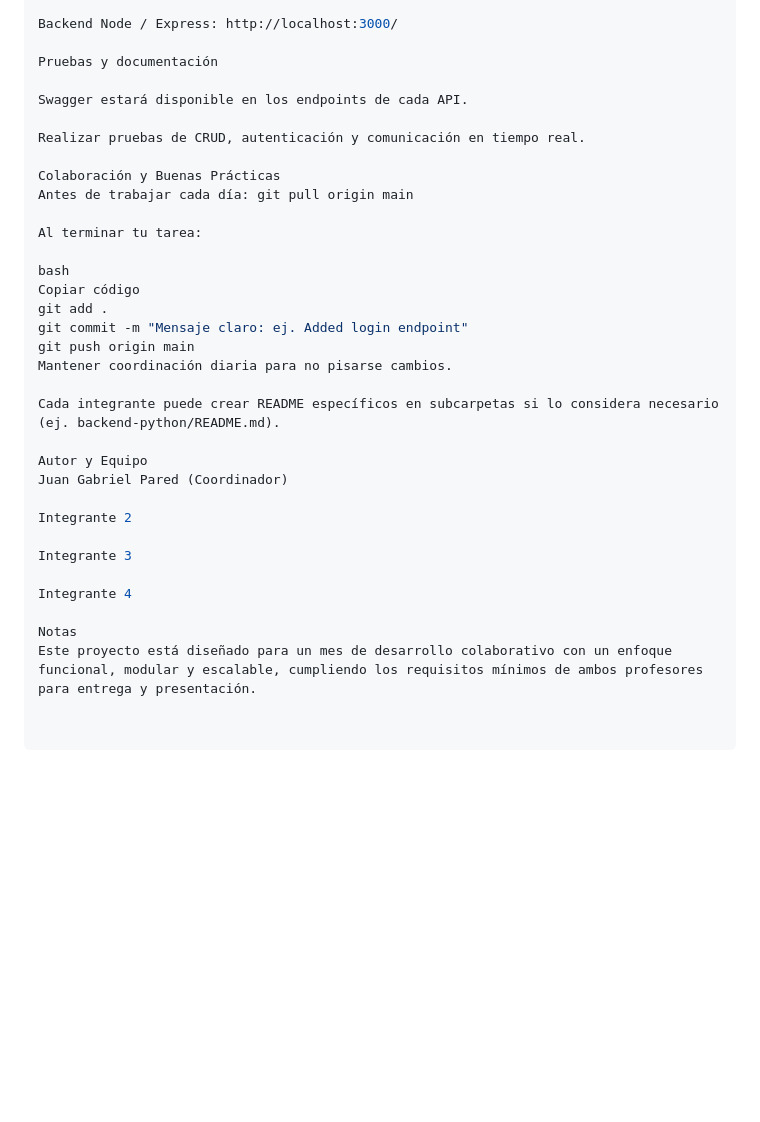
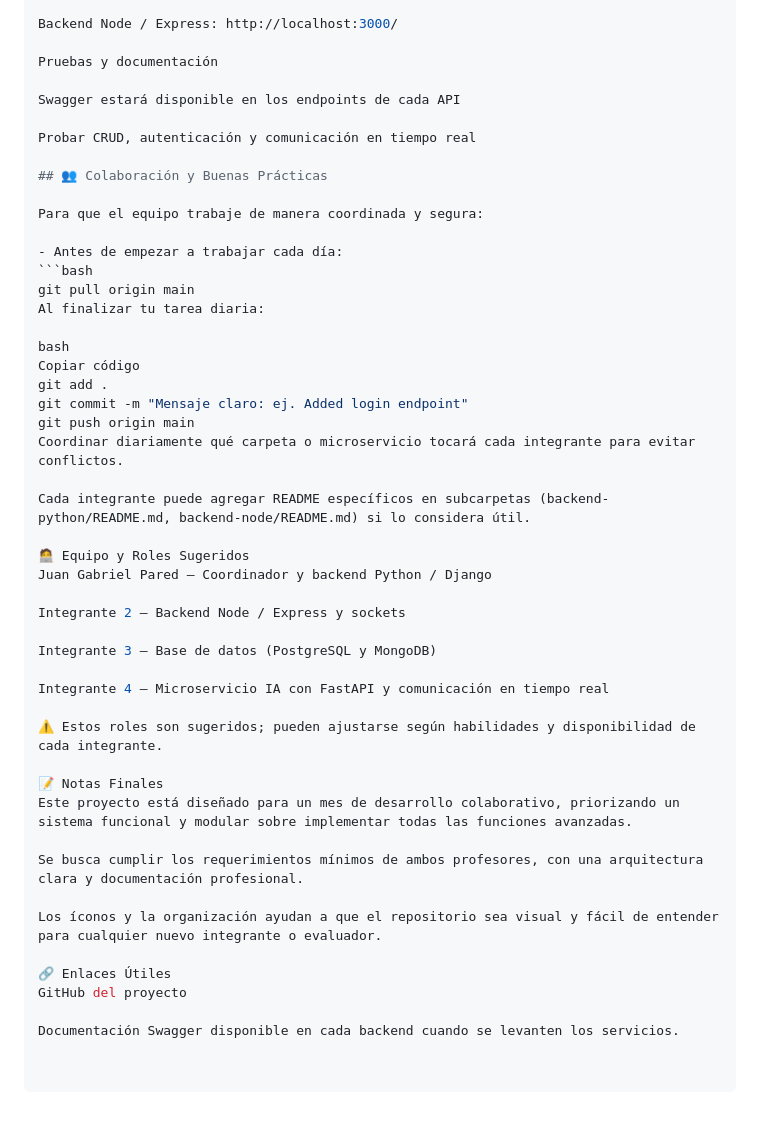
Before and after one commit to gabo4567/ecommerce-integrador-p4, a Markdown page: README.md, the part around the change printed below. Drawn GitHub-style; blank space fills up the shorter version.

````diff
--- a/README.md
+++ b/README.md
@@ -116,32 +111,47 @@ Backend Node / Express: http://localhost:3000/
 
 Pruebas y documentación
 
-Swagger estará disponible en los endpoints de cada API.
+Swagger estará disponible en los endpoints de cada API
 
-Realizar pruebas de CRUD, autenticación y comunicación en tiempo real.
+Probar CRUD, autenticación y comunicación en tiempo real
 
-Colaboración y Buenas Prácticas
-Antes de trabajar cada día: git pull origin main
+## 👥 Colaboración y Buenas Prácticas
 
-Al terminar tu tarea:
+Para que el equipo trabaje de manera coordinada y segura:
+
+- Antes de empezar a trabajar cada día:
+```bash
+git pull origin main
+Al finalizar tu tarea diaria:
 
 bash
 Copiar código
 git add .
 git commit -m "Mensaje claro: ej. Added login endpoint"
 git push origin main
-Mantener coordinación diaria para no pisarse cambios.
+Coordinar diariamente qué carpeta o microservicio tocará cada integrante para evitar conflictos.
 
-Cada integrante puede crear README específicos en subcarpetas si lo considera necesario (ej. backend-python/README.md).
+Cada integrante puede agregar README específicos en subcarpetas (backend-python/README.md, backend-node/README.md) si lo considera útil.
 
-Autor y Equipo
-Juan Gabriel Pared (Coordinador)
+🧑‍💻 Equipo y Roles Sugeridos
+Juan Gabriel Pared – Coordinador y backend Python / Django
 
-Integrante 2
+Integrante 2 – Backend Node / Express y sockets
 
-Integrante 3
+Integrante 3 – Base de datos (PostgreSQL y MongoDB)
 
-Integrante 4
+Integrante 4 – Microservicio IA con FastAPI y comunicación en tiempo real
 
-Notas
-Este proyecto está diseñado para un mes de desarrollo colaborativo con un enfoque funcional, modular y escalable, cumpliendo los requisitos mínimos de ambos profesores para entrega y presentación.
+⚠️ Estos roles son sugeridos; pueden ajustarse según habilidades y disponibilidad de cada integrante.
+
+📝 Notas Finales
+Este proyecto está diseñado para un mes de desarrollo colaborativo, priorizando un sistema funcional y modular sobre implementar todas las funciones avanzadas.
+
+Se busca cumplir los requerimientos mínimos de ambos profesores, con una arquitectura clara y documentación profesional.
+
+Los íconos y la organización ayudan a que el repositorio sea visual y fácil de entender para cualquier nuevo integrante o evaluador.
+
+🔗 Enlaces Útiles
+GitHub del proyecto
+
+Documentación Swagger disponible en cada backend cuando se levanten los servicios.
````
Also changed, not shown: other parts of README.md (+25 -30 lines).
